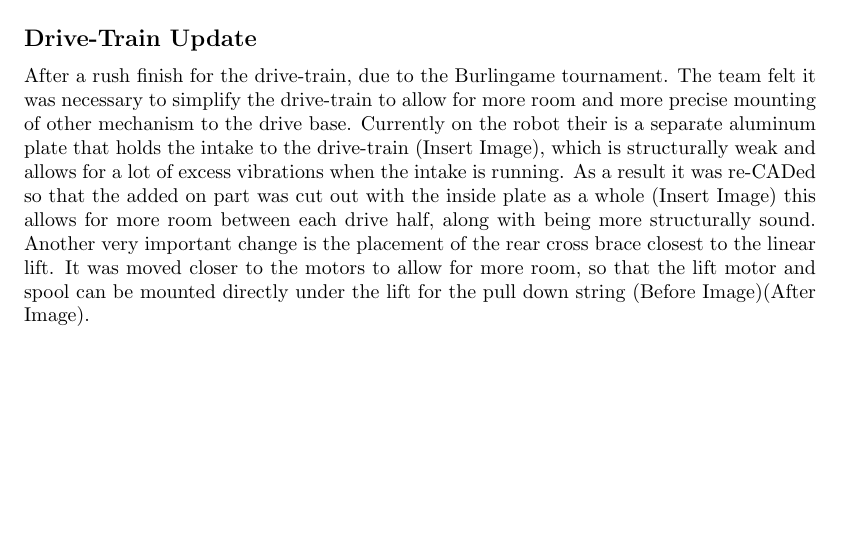
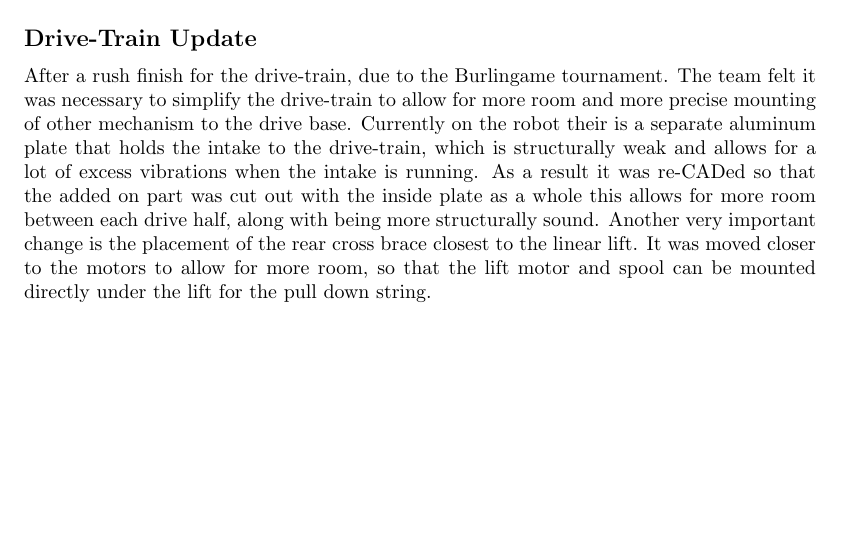
Before and after one commit to acmerobotics/rover-ruckus-en, a LaTeX document (14_12-03/hardware.tex): part of page 1 of 2, cut so that both start at the same text. Compiled offline with pdfLaTeX.

Commit message:
Updates from Overleaf

```diff
--- a/14_12-03/hardware.tex
+++ b/14_12-03/hardware.tex
@@ -61,9 +61,9 @@ After the Burlingame tournament the team realized how complicated their approach
 %! CADing and doing math for the hook.
 After Ben and Shawn prototyped the servo and pin latch mechanism, the team realized that a simpler design would be easier to control and manufacture. Ben started CADing the part and Kelly suggested they use math to find how thick they should make the aluminum. So Kelly, Ben, and Aidan started discussing it, they used a combination of physics and trigonometry to determine the stress as shown in figure \ref{fig:math} . Then they used the stress analysis tool in Inventor to see where the most stress was and were the aluminum would, in theory, bend or break as shown in fig \ref{fig:stress}. They found that the red was only around 1.5 ksi, so they looked up the max ksi before elastic deformation and found that it was around 40 ksi. So the aluminum was perfectly fine.
 
-|\subsection{Drive-Train Update}
+\subsection{Drive-Train Update}
 %! Re-CADing the Drive-Train.
-After a rush finish for the drive-train, due to the Burlingame tournament. The team felt it was necessary to simplify the drive-train to allow for more room and more precise mounting of other mechanism to the drive base. Currently on the robot their is a separate aluminum plate that holds the intake to the drive-train (Insert Image), which is structurally  weak and allows for a lot of excess vibrations when the intake is running. As a result it was re-CADed so that the added on part was cut out with the inside plate as a whole (Insert Image) this allows for more room between each drive half, along with being more structurally sound. Another very important change is the placement of the rear cross brace closest to the linear lift. It was moved closer to the motors to allow for more room, so that the lift motor and spool can be mounted directly under the lift for the pull down string (Before Image)(After Image).
+After a rush finish for the drive-train, due to the Burlingame tournament. The team felt it was necessary to simplify the drive-train to allow for more room and more precise mounting of other mechanism to the drive base. Currently on the robot their is a separate aluminum plate that holds the intake to the drive-train, which is structurally  weak and allows for a lot of excess vibrations when the intake is running. As a result it was re-CADed so that the added on part was cut out with the inside plate as a whole this allows for more room between each drive half, along with being more structurally sound. Another very important change is the placement of the rear cross brace closest to the linear lift. It was moved closer to the motors to allow for more room, so that the lift motor and spool can be mounted directly under the lift for the pull down string.
 
 \begin{figure}
     \centering
```
